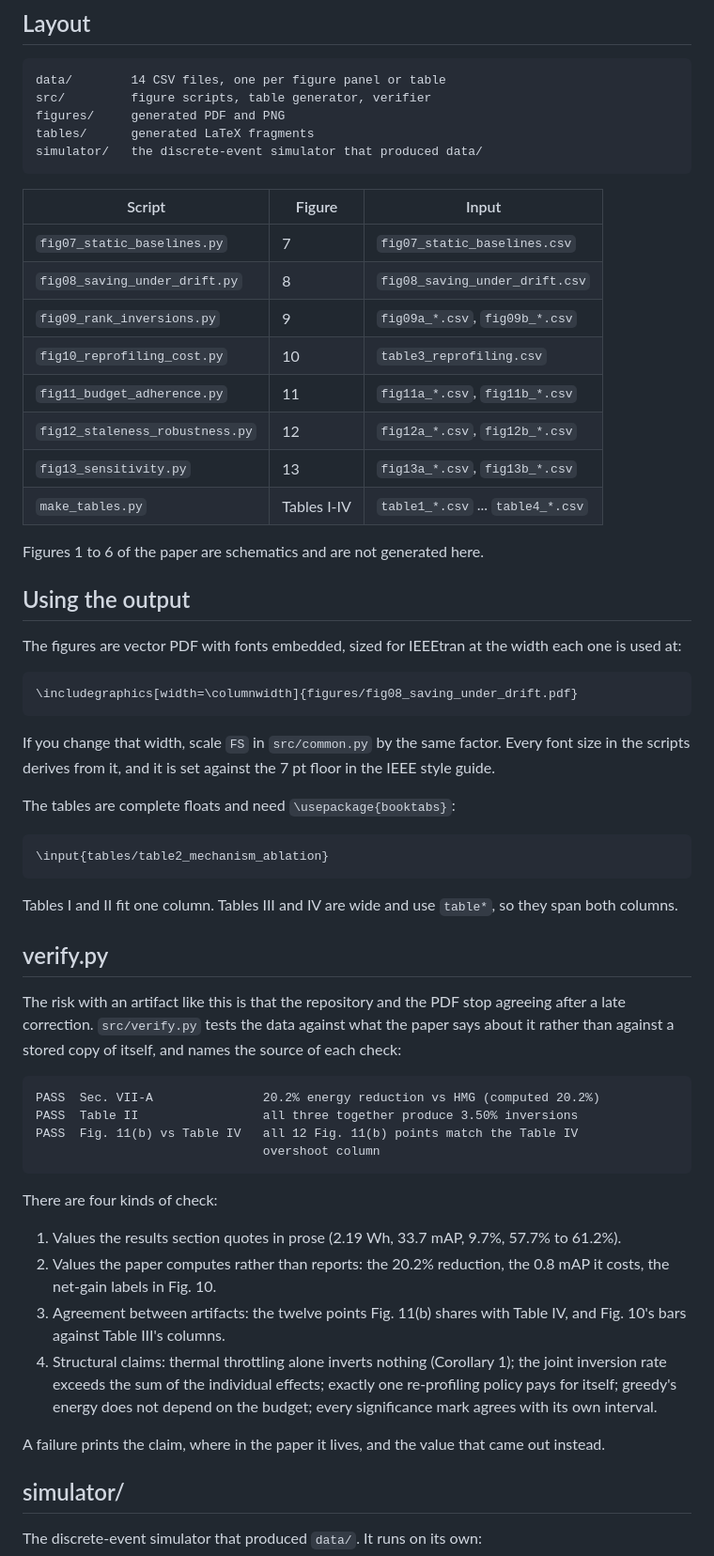
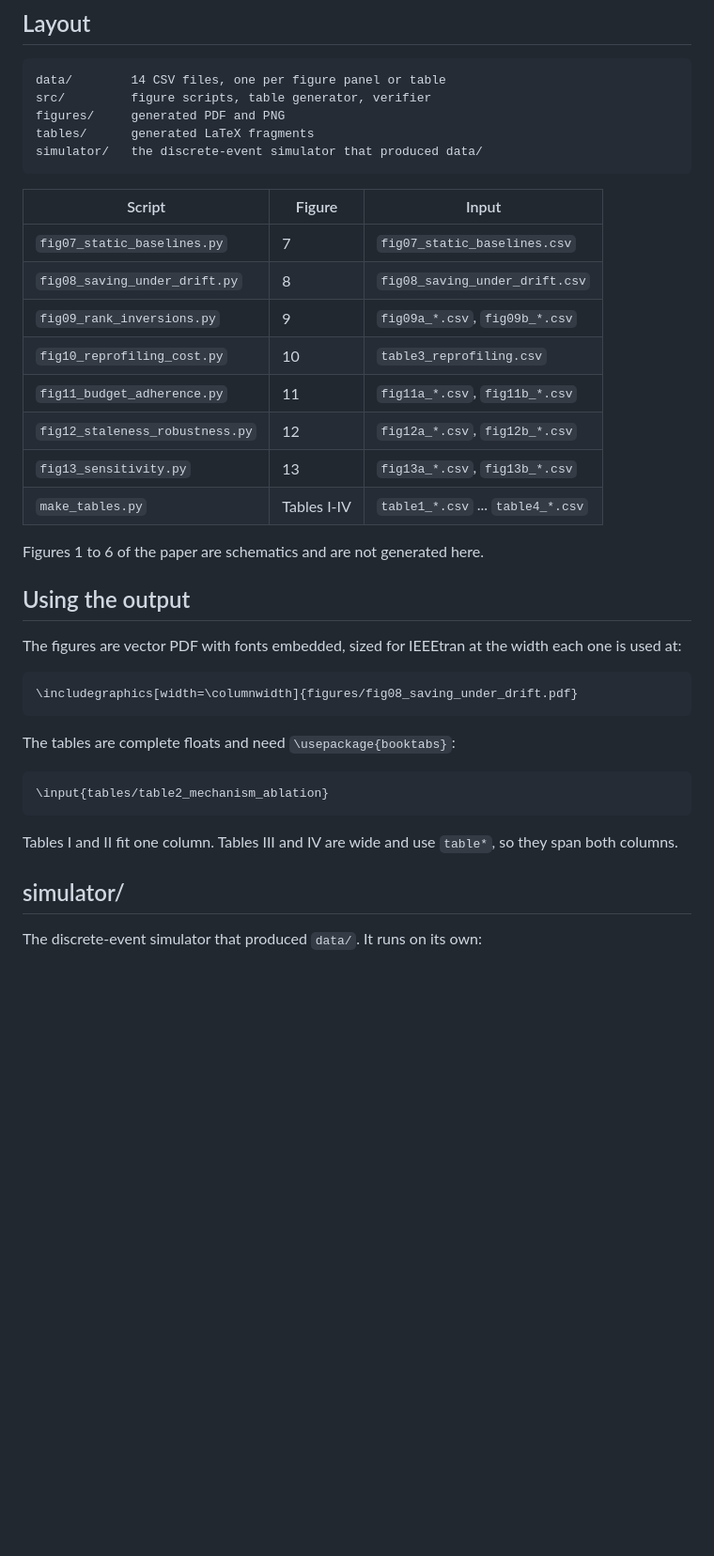
Before and after one commit to Baharul0111/drift-routing, a Markdown page: README.md, the part around the change. Shown at 94% size. Drawn GitHub-style; blank space fills up the shorter version.

````diff
--- a/README.md
+++ b/README.md
@@ -36,16 +36,17 @@ tables/      generated LaTeX fragments
 simulator/   the discrete-event simulator that produced data/
 ```
 
-| Script | Figure | Input |
-| --- | --- | --- |
-| `fig07_static_baselines.py` | 7 | `fig07_static_baselines.csv` |
-| `fig08_saving_under_drift.py` | 8 | `fig08_saving_under_drift.csv` |
-| `fig09_rank_inversions.py` | 9 | `fig09a_*.csv`, `fig09b_*.csv` |
-| `fig10_reprofiling_cost.py` | 10 | `table3_reprofiling.csv` |
-| `fig11_budget_adherence.py` | 11 | `fig11a_*.csv`, `fig11b_*.csv` |
-| `fig12_staleness_robustness.py` | 12 | `fig12a_*.csv`, `fig12b_*.csv` |
-| `fig13_sensitivity.py` | 13 | `fig13a_*.csv`, `fig13b_*.csv` |
-| `make_tables.py` | Tables I-IV | `table1_*.csv` ... `table4_*.csv` |
+
+| Script                          | Figure      | Input                             |
+| ------------------------------- | ----------- | --------------------------------- |
+| `fig07_static_baselines.py`     | 7           | `fig07_static_baselines.csv`      |
+| `fig08_saving_under_drift.py`   | 8           | `fig08_saving_under_drift.csv`    |
+| `fig09_rank_inversions.py`      | 9           | `fig09a_*.csv`, `fig09b_*.csv`    |
+| `fig10_reprofiling_cost.py`     | 10          | `table3_reprofiling.csv`          |
+| `fig11_budget_adherence.py`     | 11          | `fig11a_*.csv`, `fig11b_*.csv`    |
+| `fig12_staleness_robustness.py` | 12          | `fig12a_*.csv`, `fig12b_*.csv`    |
+| `fig13_sensitivity.py`          | 13          | `fig13a_*.csv`, `fig13b_*.csv`    |
+| `make_tables.py`                | Tables I-IV | `table1_*.csv` ... `table4_*.csv` |
 
 Figures 1 to 6 of the paper are schematics and are not generated here.
 
@@ -58,9 +59,6 @@ width each one is used at:
 \includegraphics[width=\columnwidth]{figures/fig08_saving_under_drift.pdf}
 ```
 
-If you change that width, scale `FS` in `src/common.py` by the same factor.
-Every font size in the scripts derives from it, and it is set against the
-7 pt floor in the IEEE style guide.
 
 The tables are complete floats and need `\usepackage{booktabs}`:
 
@@ -70,36 +68,6 @@ The tables are complete floats and need `\usepackage{booktabs}`:
 
 Tables I and II fit one column. Tables III and IV are wide and use `table*`,
 so they span both columns.
-
-## verify.py
-
-The risk with an artifact like this is that the repository and the PDF stop
-agreeing after a late correction. `src/verify.py` tests the data against what
-the paper says about it rather than against a stored copy of itself, and names
-the source of each check:
-
-```
-PASS  Sec. VII-A               20.2% energy reduction vs HMG (computed 20.2%)
-PASS  Table II                 all three together produce 3.50% inversions
-PASS  Fig. 11(b) vs Table IV   all 12 Fig. 11(b) points match the Table IV
-                               overshoot column
-```
-
-There are four kinds of check:
-
-1. Values the results section quotes in prose (2.19 Wh, 33.7 mAP, 9.7%,
-   57.7% to 61.2%).
-2. Values the paper computes rather than reports: the 20.2% reduction, the
-   0.8 mAP it costs, the net-gain labels in Fig. 10.
-3. Agreement between artifacts: the twelve points Fig. 11(b) shares with
-   Table IV, and Fig. 10's bars against Table III's columns.
-4. Structural claims: thermal throttling alone inverts nothing (Corollary 1);
-   the joint inversion rate exceeds the sum of the individual effects; exactly
-   one re-profiling policy pays for itself; greedy's energy does not depend on
-   the budget; every significance mark agrees with its own interval.
-
-A failure prints the claim, where in the paper it lives, and the value that
-came out instead.
 
 ## simulator/
 
````
